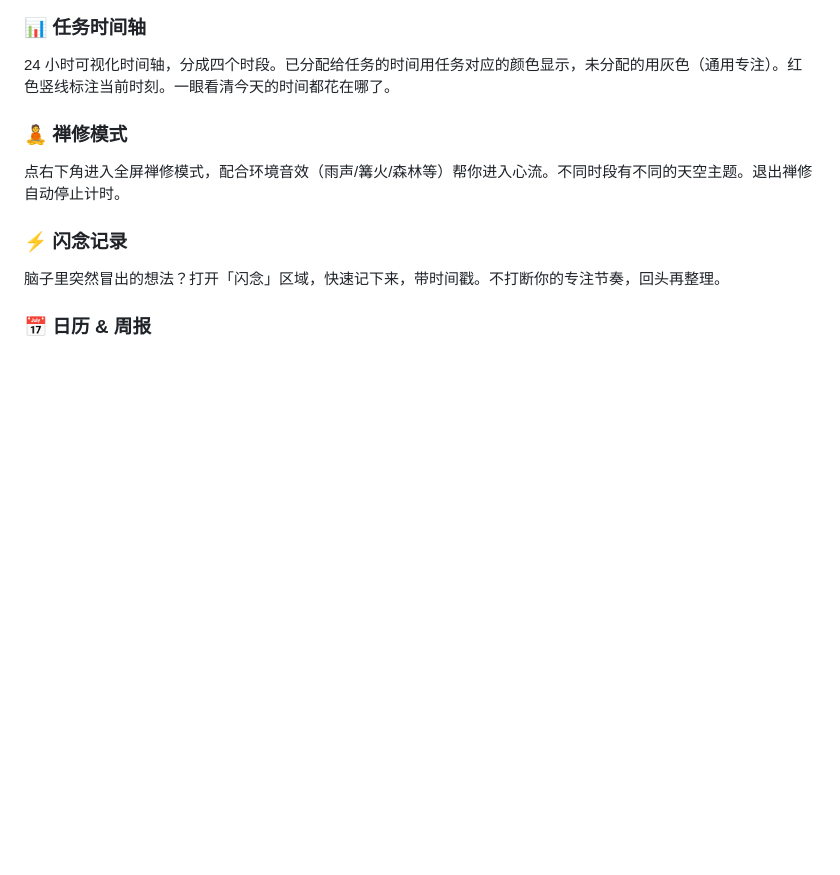
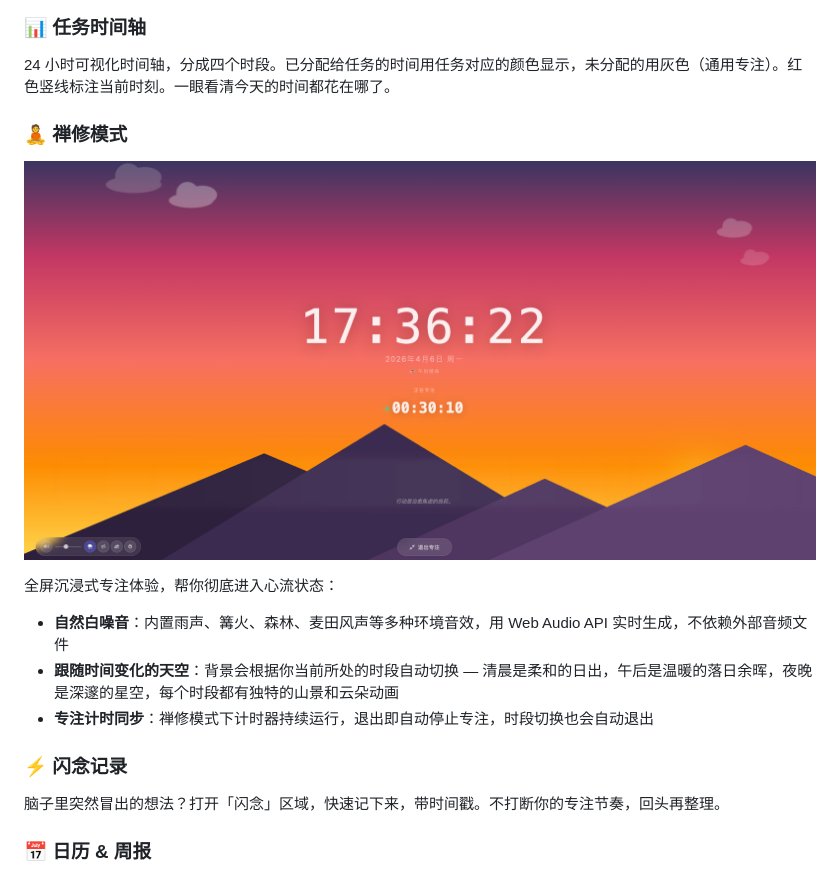
Before and after one commit to Junfei-Z/daily-tracker, a Markdown page: README.md, the part around the change. Rendered like a GitHub page; pictures changed too: screenshots/zen-mode.png (added); blank space fills up the shorter version.

Commit message:
docs: add zen mode screenshot and expand feature description
Showcase the immersive zen mode with sunset sky scene, highlight
natural white noise audio, time-of-day sky themes, and focus
timer integration.

Co-Authored-By: Claude Opus 4.6 <noreply@anthropic.com>

```diff
--- a/README.md
+++ b/README.md
@@ -50,7 +50,13 @@
 
 ### 🧘 禅修模式
 
-点右下角进入全屏禅修模式，配合环境音效（雨声/篝火/森林等）帮你进入心流。不同时段有不同的天空主题。退出禅修自动停止计时。
+![禅修模式 - 午后时段](screenshots/zen-mode.png)
+
+全屏沉浸式专注体验，帮你彻底进入心流状态：
+
+- **自然白噪音**：内置雨声、篝火、森林、麦田风声等多种环境音效，用 Web Audio API 实时生成，不依赖外部音频文件
+- **跟随时间变化的天空**：背景会根据你当前所处的时段自动切换 — 清晨是柔和的日出，午后是温暖的落日余晖，夜晚是深邃的星空，每个时段都有独特的山景和云朵动画
+- **专注计时同步**：禅修模式下计时器持续运行，退出即自动停止专注，时段切换也会自动退出
 
 ### ⚡ 闪念记录
 
```
